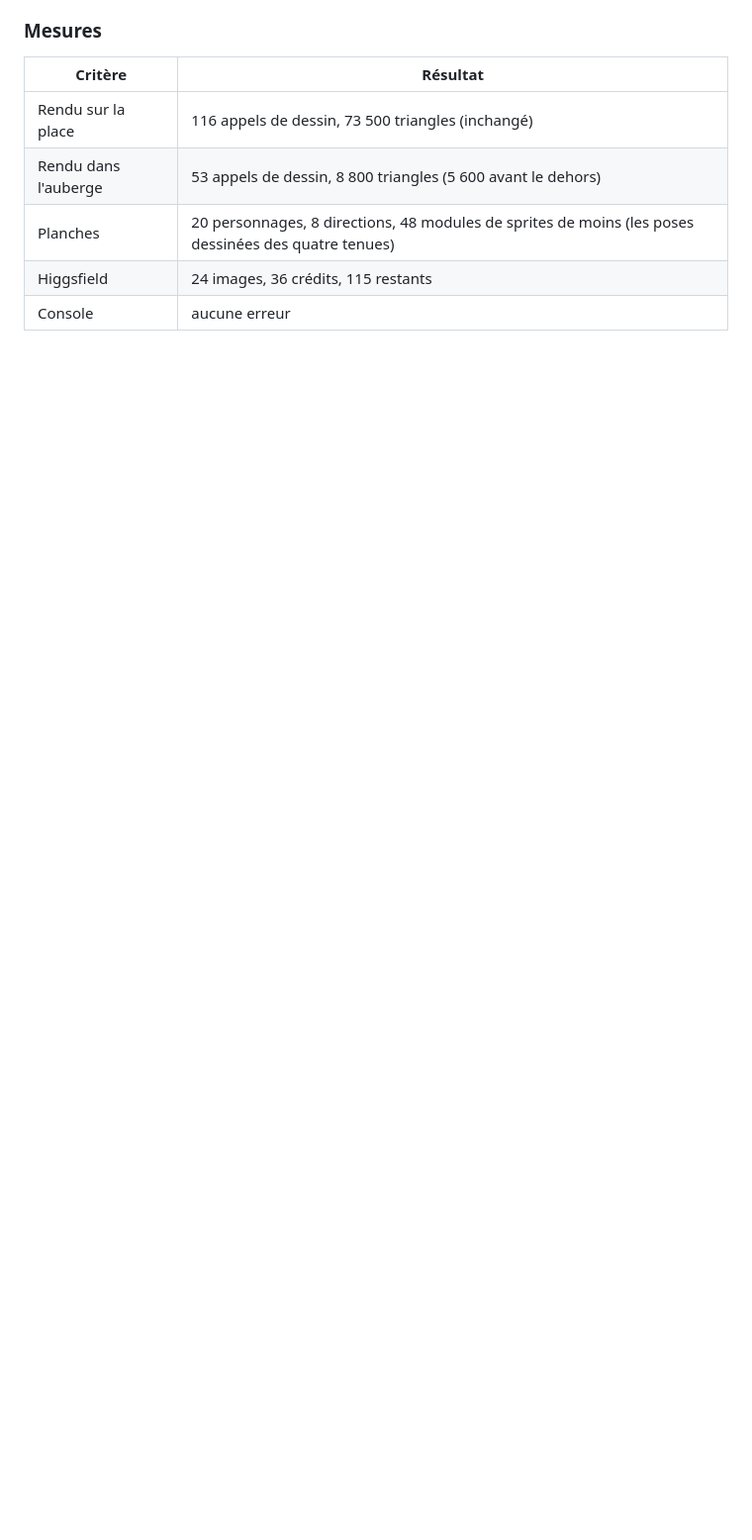
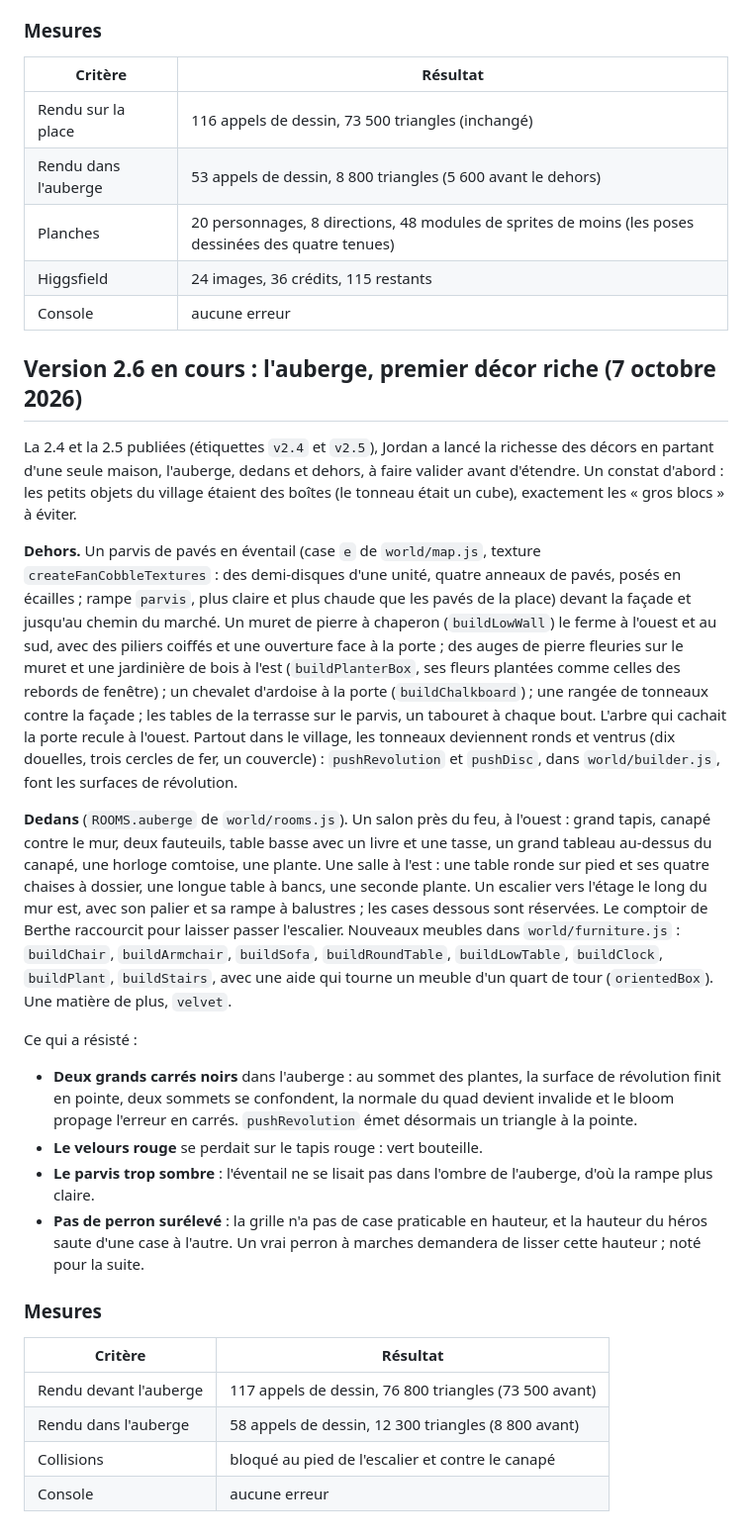
Before and after one commit to Amael-alt/elelhem, a Markdown page: docs/construction.md, the part around the change. Shown at 99% size. Rendered like a GitHub page; blank space fills up the shorter version.

Commit message:
Journal : l'auberge, version 2.6 en cours, et la suite
Co-Authored-By: Claude Opus 5.5 <noreply@anthropic.com>

```diff
--- a/docs/construction.md
+++ b/docs/construction.md
@@ -898,3 +898,27 @@ Ce qui a résisté :
 | Planches | 20 personnages, 8 directions, 48 modules de sprites de moins (les poses dessinées des quatre tenues) |
 | Higgsfield | 24 images, 36 crédits, 115 restants |
 | Console | aucune erreur |
+
+## Version 2.6 en cours : l'auberge, premier décor riche (7 octobre 2026)
+
+La 2.4 et la 2.5 publiées (étiquettes `v2.4` et `v2.5`), Jordan a lancé la richesse des décors en partant d'une seule maison, l'auberge, dedans et dehors, à faire valider avant d'étendre. Un constat d'abord : les petits objets du village étaient des boîtes (le tonneau était un cube), exactement les « gros blocs » à éviter.
+
+**Dehors.** Un parvis de pavés en éventail (case `e` de `world/map.js`, texture `createFanCobbleTextures` : des demi-disques d'une unité, quatre anneaux de pavés, posés en écailles ; rampe `parvis`, plus claire et plus chaude que les pavés de la place) devant la façade et jusqu'au chemin du marché. Un muret de pierre à chaperon (`buildLowWall`) le ferme à l'ouest et au sud, avec des piliers coiffés et une ouverture face à la porte ; des auges de pierre fleuries sur le muret et une jardinière de bois à l'est (`buildPlanterBox`, ses fleurs plantées comme celles des rebords de fenêtre) ; un chevalet d'ardoise à la porte (`buildChalkboard`) ; une rangée de tonneaux contre la façade ; les tables de la terrasse sur le parvis, un tabouret à chaque bout. L'arbre qui cachait la porte recule à l'ouest. Partout dans le village, les tonneaux deviennent ronds et ventrus (dix douelles, trois cercles de fer, un couvercle) : `pushRevolution` et `pushDisc`, dans `world/builder.js`, font les surfaces de révolution.
+
+**Dedans** (`ROOMS.auberge` de `world/rooms.js`). Un salon près du feu, à l'ouest : grand tapis, canapé contre le mur, deux fauteuils, table basse avec un livre et une tasse, un grand tableau au-dessus du canapé, une horloge comtoise, une plante. Une salle à l'est : une table ronde sur pied et ses quatre chaises à dossier, une longue table à bancs, une seconde plante. Un escalier vers l'étage le long du mur est, avec son palier et sa rampe à balustres ; les cases dessous sont réservées. Le comptoir de Berthe raccourcit pour laisser passer l'escalier. Nouveaux meubles dans `world/furniture.js` : `buildChair`, `buildArmchair`, `buildSofa`, `buildRoundTable`, `buildLowTable`, `buildClock`, `buildPlant`, `buildStairs`, avec une aide qui tourne un meuble d'un quart de tour (`orientedBox`). Une matière de plus, `velvet`.
+
+Ce qui a résisté :
+
+- **Deux grands carrés noirs** dans l'auberge : au sommet des plantes, la surface de révolution finit en pointe, deux sommets se confondent, la normale du quad devient invalide et le bloom propage l'erreur en carrés. `pushRevolution` émet désormais un triangle à la pointe.
+- **Le velours rouge** se perdait sur le tapis rouge : vert bouteille.
+- **Le parvis trop sombre** : l'éventail ne se lisait pas dans l'ombre de l'auberge, d'où la rampe plus claire.
+- **Pas de perron surélevé** : la grille n'a pas de case praticable en hauteur, et la hauteur du héros saute d'une case à l'autre. Un vrai perron à marches demandera de lisser cette hauteur ; noté pour la suite.
+
+### Mesures
+
+| Critère | Résultat |
+|---|---|
+| Rendu devant l'auberge | 117 appels de dessin, 76 800 triangles (73 500 avant) |
+| Rendu dans l'auberge | 58 appels de dessin, 12 300 triangles (8 800 avant) |
+| Collisions | bloqué au pied de l'escalier et contre le canapé |
+| Console | aucune erreur |
```
Also changed, not shown: docs/suite.md (+5 -3 lines).
